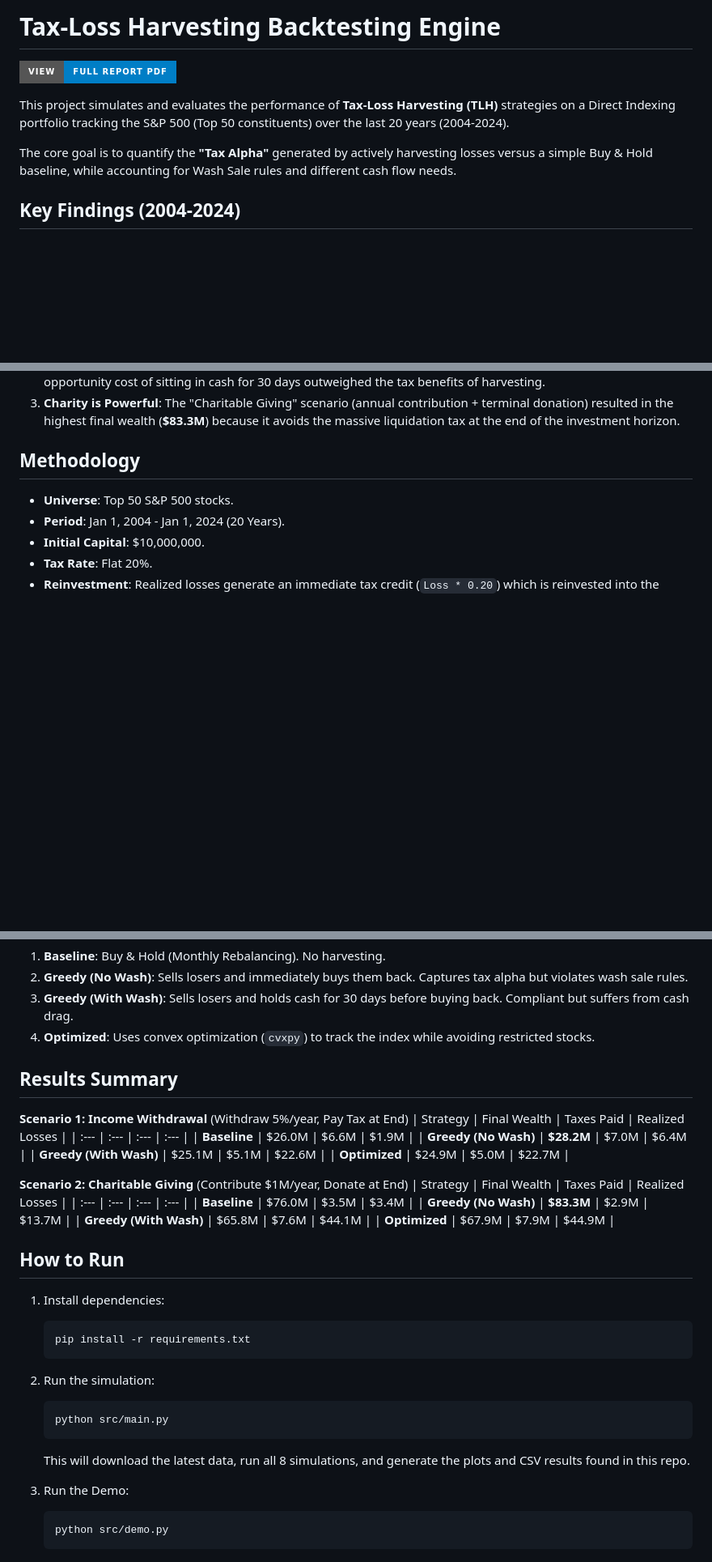
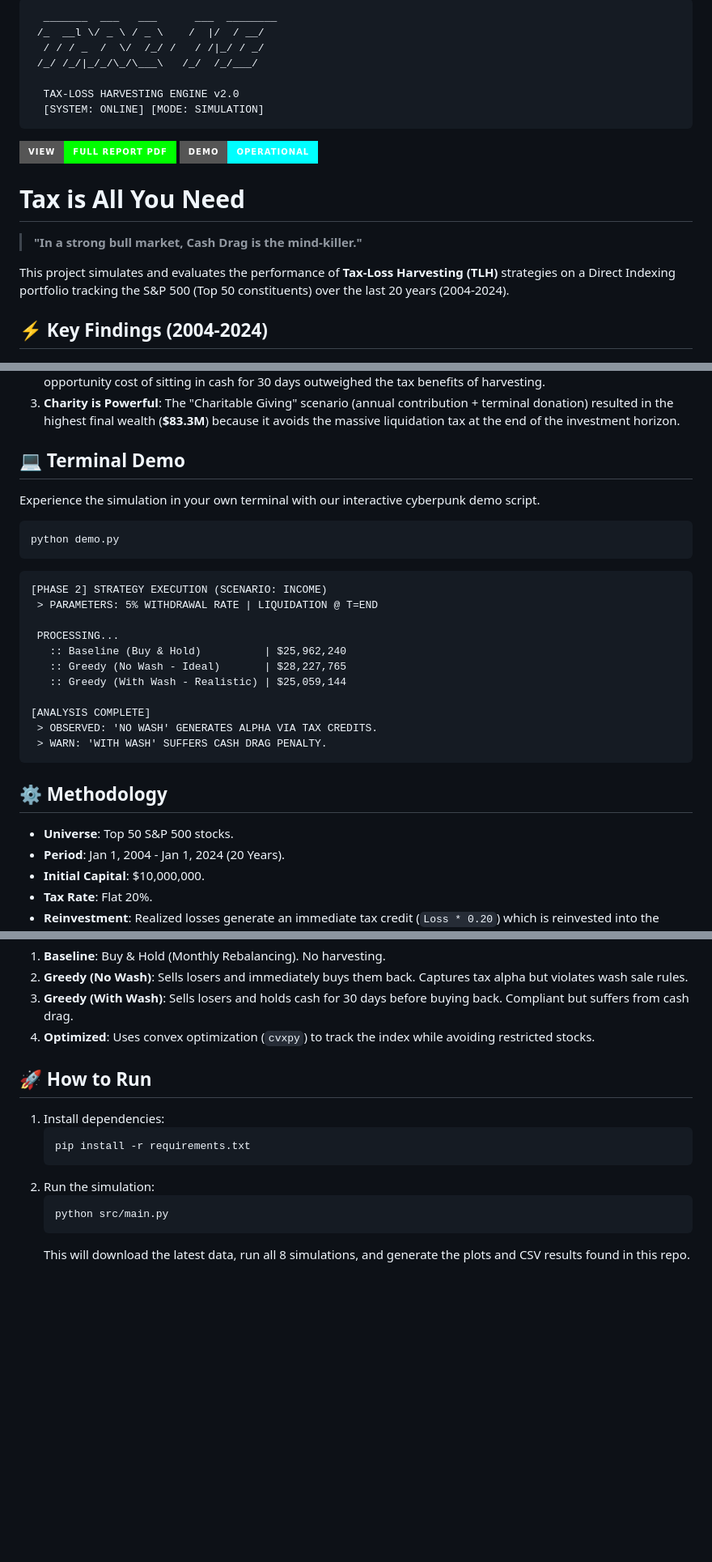
Before and after one commit to harrodyuan/tax-loss-harvesting-engine, a Markdown page: README.md, 3 parts joined by grey strips. Shown at 81% size. Drawn GitHub-style; badges without logos; blank space fills up the shorter version.

Commit message:
Polish README with Cyberpunk theme and demo preview

````diff
--- a/README.md
+++ b/README.md
@@ -1,12 +1,23 @@
-# Tax-Loss Harvesting Backtesting Engine
+```text
+  _______  ___   ___      ___  ________
+ /_  __l \/ _ \ / _ \    /  |/  / __/
+  / / / _  /  \/  /_/ /   / /|_/ / _/
+ /_/ /_/|_/_/\_/\___\   /_/  /_/___/
 
-[![View Full Project Report](https://img.shields.io/badge/View-Full_Report_PDF-blue?style=for-the-badge&logo=adobeacrobatreader)](writeup.pdf)
+  TAX-LOSS HARVESTING ENGINE v2.0
+  [SYSTEM: ONLINE] [MODE: SIMULATION]
+```
+
+[![View Full Project Report](https://img.shields.io/badge/View-Full_Report_PDF-00ff00?style=for-the-badge&logo=adobeacrobatreader&logoColor=black)](writeup.pdf)
+[![Demo Status](https://img.shields.io/badge/Demo-Operational-00ffff?style=for-the-badge&logo=python&logoColor=black)](demo.py)
+
+# Tax is All You Need
+
+> **"In a strong bull market, Cash Drag is the mind-killer."**
 
 This project simulates and evaluates the performance of **Tax-Loss Harvesting (TLH)** strategies on a Direct Indexing portfolio tracking the S&P 500 (Top 50 constituents) over the last 20 years (2004-2024).
 
-The core goal is to quantify the **"Tax Alpha"** generated by actively harvesting losses versus a simple Buy & Hold baseline, while accounting for Wash Sale rules and different cash flow needs.
-
-## Key Findings (2004-2024)
+## ⚡ Key Findings (2004-2024)
 
 ![Wealth Curve](images/wealth_curves_wealth_over_time_-_income_withdrawal.png)
 
@@ -14,7 +25,29 @@ The core goal is to quantify the **"Tax Alpha"** generated by actively harvestin
 2.  **Cash Drag Hurts**: Strategies that strictly obeyed wash sale rules (Greedy With Wash, Optimized) **underperformed** the simple Buy & Hold baseline (**$25.0M** vs $25.9M). In a strong bull market like 2004-2024, the opportunity cost of sitting in cash for 30 days outweighed the tax benefits of harvesting.
 3.  **Charity is Powerful**: The "Charitable Giving" scenario (annual contribution + terminal donation) resulted in the highest final wealth (**$83.3M**) because it avoids the massive liquidation tax at the end of the investment horizon.
 
-## Methodology
+## 💻 Terminal Demo
+
+Experience the simulation in your own terminal with our interactive cyberpunk demo script.
+
+```bash
+python demo.py
+```
+
+```text
+[PHASE 2] STRATEGY EXECUTION (SCENARIO: INCOME)
+ > PARAMETERS: 5% WITHDRAWAL RATE | LIQUIDATION @ T=END
+
+ PROCESSING...
+   :: Baseline (Buy & Hold)          | $25,962,240
+   :: Greedy (No Wash - Ideal)       | $28,227,765
+   :: Greedy (With Wash - Realistic) | $25,059,144
+
+[ANALYSIS COMPLETE]
+ > OBSERVED: 'NO WASH' GENERATES ALPHA VIA TAX CREDITS.
+ > WARN: 'WITH WASH' SUFFERS CASH DRAG PENALTY.
+```
+
+## ⚙️ Methodology
 
 *   **Universe**: Top 50 S&P 500 stocks.
 *   **Period**: Jan 1, 2004 - Jan 1, 2024 (20 Years).
@@ -28,25 +61,7 @@ The core goal is to quantify the **"Tax Alpha"** generated by actively harvestin
 3.  **Greedy (With Wash)**: Sells losers and holds cash for 30 days before buying back. Compliant but suffers from cash drag.
 4.  **Optimized**: Uses convex optimization (`cvxpy`) to track the index while avoiding restricted stocks.
 
-## Results Summary
-
-**Scenario 1: Income Withdrawal** (Withdraw 5%/year, Pay Tax at End)
-| Strategy | Final Wealth | Taxes Paid | Realized Losses |
-| :--- | :--- | :--- | :--- |
-| **Baseline** | $26.0M | $6.6M | $1.9M |
-| **Greedy (No Wash)** | **$28.2M** | $7.0M | $6.4M |
-| **Greedy (With Wash)** | $25.1M | $5.1M | $22.6M |
-| **Optimized** | $24.9M | $5.0M | $22.7M |
-
-**Scenario 2: Charitable Giving** (Contribute $1M/year, Donate at End)
-| Strategy | Final Wealth | Taxes Paid | Realized Losses |
-| :--- | :--- | :--- | :--- |
-| **Baseline** | $76.0M | $3.5M | $3.4M |
-| **Greedy (No Wash)** | **$83.3M** | $2.9M | $13.7M |
-| **Greedy (With Wash)** | $65.8M | $7.6M | $44.1M |
-| **Optimized** | $67.9M | $7.9M | $44.9M |
-
-## How to Run
+## 🚀 How to Run
 
 1.  Install dependencies:
     ```bash
@@ -57,8 +72,3 @@ The core goal is to quantify the **"Tax Alpha"** generated by actively harvestin
     python src/main.py
     ```
     This will download the latest data, run all 8 simulations, and generate the plots and CSV results found in this repo.
-
-3.  Run the Demo:
-    ```bash
-    python src/demo.py
-    ```
````
